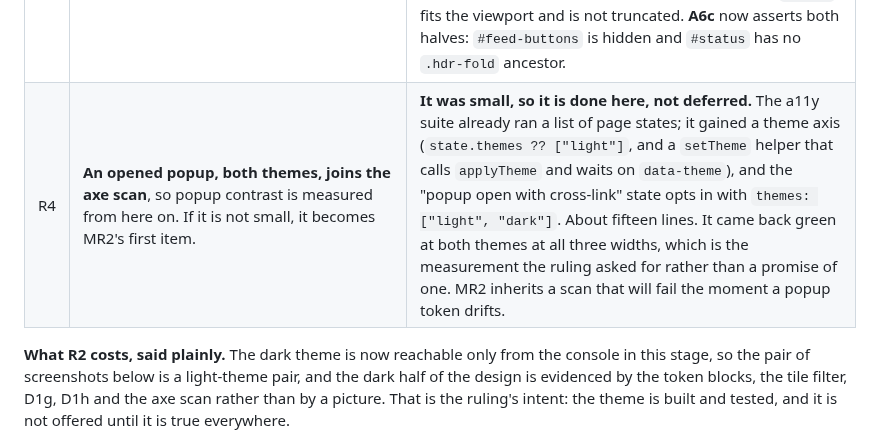
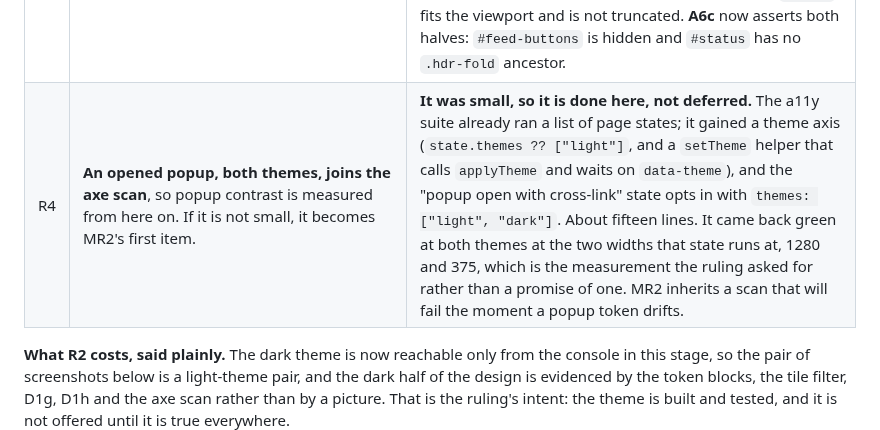
Before and after one commit to rosenfieldben/nyc-transit-live, a Markdown page: docs/reviews/map-redesign-rounds.md, the part around the change. Drawn GitHub-style.

Commit message:
MR1: four cross-references in the round 3 record, corrected
Three of them pointed the wrong way after the round 3 sections were inserted (the
screenshots and the round 2 arithmetic are above the places that cited them as below),
and the fourth overstated the axe scan: the opened-popup state runs at 1280 and 375,
not at all three widths, so both themes are measured at two widths rather than three.
Documents only; no test, no production file and no gate is touched.

Co-Authored-By: Claude Opus 5 <noreply@anthropic.com>
Claude-Session: https://claude.ai/code/session_017oZP4Mtd6BLoSvAeVaPrJz

```diff
--- a/docs/reviews/map-redesign-rounds.md
+++ b/docs/reviews/map-redesign-rounds.md
@@ -274,7 +274,7 @@ was given, what MR1 changed to obey it, and the spec that now holds it.
 | R1 | **The handoff's MTA palette row and its circular lettered bullets are overruled by the README's own rule.** `docs/design/map-redesign/README.md` says in its Notes that "The MTA's logos, official map, and route symbols require a license", and the official roundel is a route symbol. The handoff drew one anyway and pasted the authority's hex values beside it. The app's own rule wins: MR2 draws trunk ribbons in `lineColor()`'s answer and bullets in the app's own shape. | **Obeyed in MR1.** The subway key's swatches already took their colour from `lineColor()` and their ink from `readableTextOn()`, never from the handoff's table, so only the shape was wrong: `.bul` is `border-radius: 4px`, which is what `systems/subway.js` already draws (`<rect rx="3">` in an 18 unit box) for every train on the map. The key and the marker are now the same mark at two sizes, which is what a key is for. `chrome.spec.js` **D1l** holds it: no bullet is a circle, and all 23 bullets across the 10 trunks carry exactly `lineColor()`'s answer. |
 | R2 | **The dark theme waits for MR4.** Keep the tokens, the plumbing, the tile filter and the tests; hide the toggle until every mark has its paper casing. | **Obeyed, and G15 is why.** Round 2 measured every Key glyph in the dark theme at **1.11 to 2.63** and fixed it with `--glyph-plate`, a light casing under the mark. The same arithmetic holds for the markers, the labels and the popups on the map, and MR1 is not allowed to touch any of them: shipping the toggle would hand a rider a theme that is legal in the chrome and illegal everywhere else. So `#theme-toggle` carries `hidden` and `#theme-toggle[hidden] { display: none }`, and nothing else is removed. `applyTheme`, `storedTheme`, `nextTheme`, `themeChoice`, the `data-theme` token blocks, the `.leaflet-tile-pane` filters and their tests all stay, D1g drives them through `applyTheme` instead of through a click, and the axe scan still measures both themes. MR4 unhides one attribute. |
 | R3 | **The trailing status note does not fold below 700px.** It is empty on a healthy day. The alerts strip and the note are the two carve-outs; the feed buttons and the Key still fold. | **This is F19, ruled on.** The fold class moved off `#toggles` and onto a new inner `#feed-buttons`, so row 2 folds its buttons and keeps its note. `#status:empty { display: none }` means the healthy day costs no row at all, and `#feed-buttons[hidden] ~ #status` reclaims the left margin when it is the only thing left. `chrome.spec.js` **D1k** holds it at 375 and 320 with the Key folded: the note is visible, reads `staleness()`'s text in full ("railroad: MNR as of 6m ago; MNR position age unavailable"), carries `.error`, fits the viewport and is not truncated. **A6c** now asserts both halves: `#feed-buttons` is hidden and `#status` has no `.hdr-fold` ancestor. |
-| R4 | **An opened popup, both themes, joins the axe scan**, so popup contrast is measured from here on. If it is not small, it becomes MR2's first item. | **It was small, so it is done here, not deferred.** The a11y suite already ran a list of page states; it gained a theme axis (`state.themes ?? ["light"]`, and a `setTheme` helper that calls `applyTheme` and waits on `data-theme`), and the "popup open with cross-link" state opts in with `themes: ["light", "dark"]`. About fifteen lines. It came back green at both themes at all three widths, which is the measurement the ruling asked for rather than a promise of one. MR2 inherits a scan that will fail the moment a popup token drifts. |
+| R4 | **An opened popup, both themes, joins the axe scan**, so popup contrast is measured from here on. If it is not small, it becomes MR2's first item. | **It was small, so it is done here, not deferred.** The a11y suite already ran a list of page states; it gained a theme axis (`state.themes ?? ["light"]`, and a `setTheme` helper that calls `applyTheme` and waits on `data-theme`), and the "popup open with cross-link" state opts in with `themes: ["light", "dark"]`. About fifteen lines. It came back green at both themes at the two widths that state runs at, 1280 and 375, which is the measurement the ruling asked for rather than a promise of one. MR2 inherits a scan that will fail the moment a popup token drifts. |
 
 **What R2 costs, said plainly.** The dark theme is now reachable only from the console
 in this stage, so the pair of screenshots below is a light-theme pair, and the dark
```
Also changed, not shown: 1 other file.
